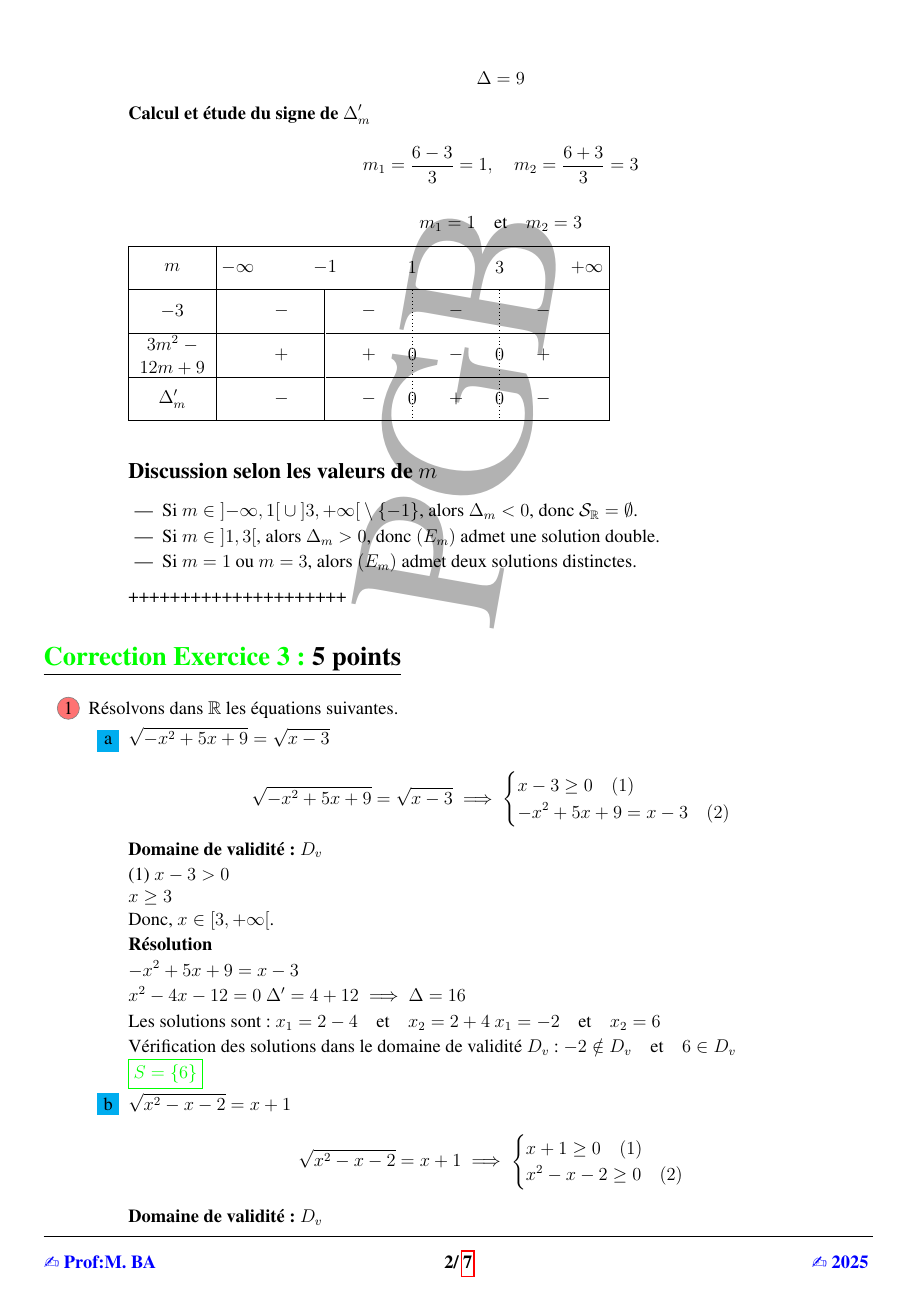
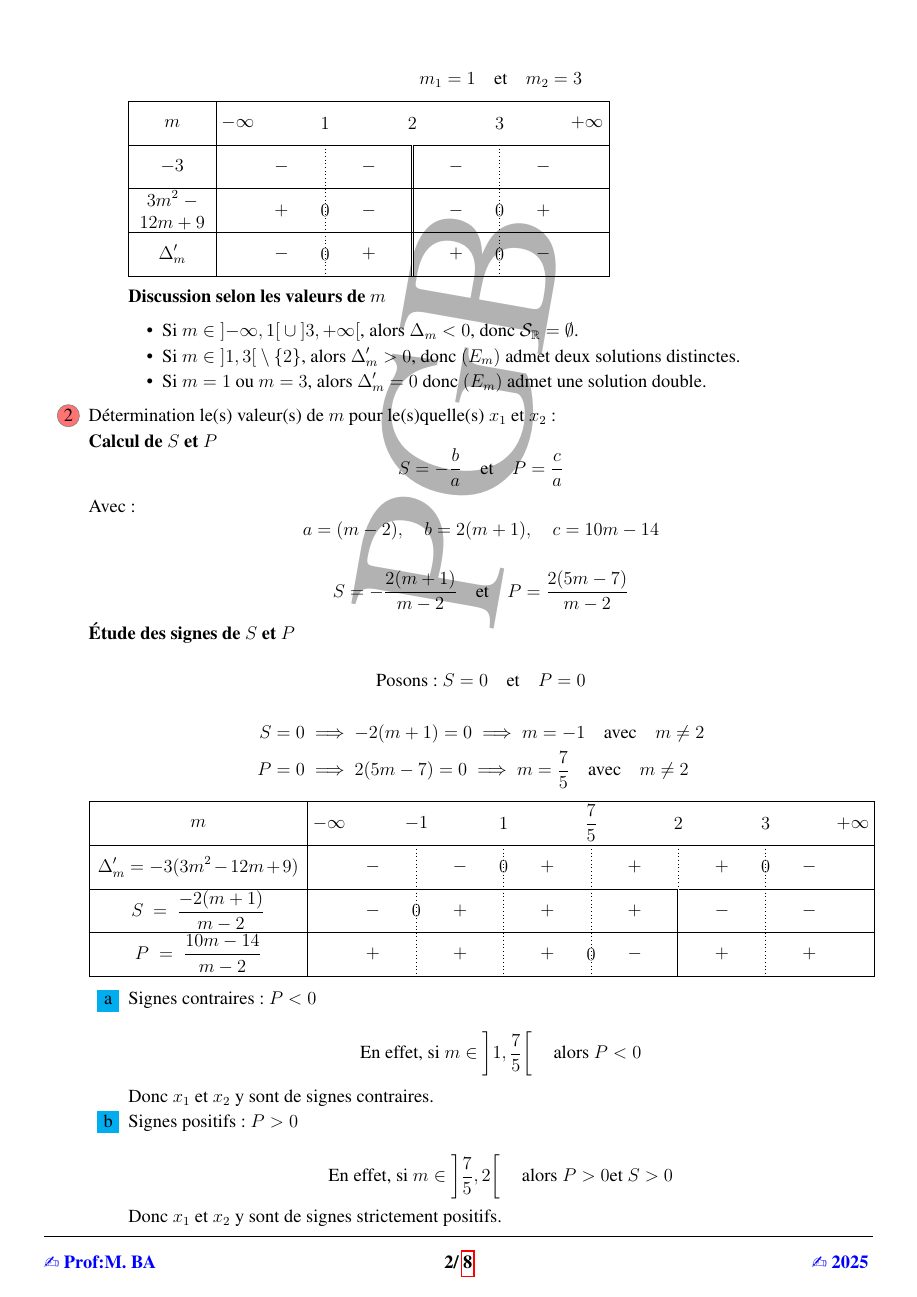
Before and after one commit to patheGobel/Evaluation1erS2, a LaTeX document (propositionEpreuveCorrection.tex): page 2 of 7 before the commit and page 2 of 8 after it. Compiled offline with pdfLaTeX.

Commit message:
Fin de la correction de l'exerice 1

```diff
--- a/propositionEpreuveCorrection.tex
+++ b/propositionEpreuveCorrection.tex
@@ -195,24 +181,74 @@ m_1 = 1 \quad \text{et} \quad m_2 = 3
 \begin{tikzpicture}
     \tkzTabInit[lgt=2, espcl=2] % Adjust `lgt` and `espcl` as needed
     {$m$ / 1, $-3$ / 1, $3m^2 - 12m + 9$ / 1, $\Delta_m'$ / 1} % Correctly align headers
-    {$-\infty$, $-1$, $1$, $3$, $+\infty$} % Add commas between values
-    \tkzTabLine{,-,d,-,t,-,t,-} % Ensure the logical progression matches your analysis
-    \tkzTabLine{,+,d,+,z,-,z,+} % Same here
-    \tkzTabLine{,-,d,-,z,+,z,-}
+    {$-\infty$, $1$, $2$, $3$, $+\infty$} % Add commas between values
+    \tkzTabLine{,-,t,-,d,-,t,-} % Ensure the logical progression matches your analysis
+    \tkzTabLine{,+,z,-,d,-,z,+} % Same here
+    \tkzTabLine{,-,z,+,d,+,z,-}
 \end{tikzpicture}
 
-\subsection*{Discussion selon les valeurs de \(m\)}
+\textbf{Discussion selon les valeurs de \(m\)}
 
 \begin{itemize}
-    \item Si \(m \in \left]-\infty, 1\right[ \cup \left]3, +\infty\right[\setminus\{-1\}\), alors \(\Delta_m < 0\), donc \(\mathcal{S}_\mathbb{R} = \emptyset\).
+    \item[•] Si \(m \in \left]-\infty, 1\right[ \cup \left]3, +\infty\right[\), alors \(\Delta_m < 0\), donc \(\mathcal{S}_\mathbb{R} = \emptyset\).
 
-    \item Si \(m \in \left]1, 3\right[\), alors \(\Delta_m > 0\), donc \((E_m)\) admet une solution double.
+    \item[•] Si \(m \in \left]1, 3\right[\setminus\{2\}\), alors \(\Delta_m' > 0\), donc \((E_m)\) admet deux solutions distinctes.
 
-    \item Si \(m = 1\) ou \(m = 3\), alors \((E_m)\) admet deux solutions distinctes.
+    \item[•] Si \(m = 1\) ou \(m = 3\), alors \(\Delta_m' = 0\) donc \((E_m)\) admet une solution double.
+\end{itemize}
 \end{itemize}
 
-+++++++++++++++++++++
-    \end{itemize}
+\item Détermination le(s) valeur(s) de \(m\) pour le(s)quelle(s) \(x_{1}\) et \(x_{2}\):
+
+\textbf{Calcul de \(S\) et \(P\)}
+\[
+S = -\frac{b}{a} \quad \text{et} \quad P = \frac{c}{a}
+\]
+
+Avec :
+\[
+a = (m-2), \quad b = 2(m+1), \quad c = 10m - 14
+\]
+
+\[
+S = -\frac{2(m+1)}{m-2} \quad \text{et} \quad P = \frac{2(5m-7)}{m-2}
+\]
+\textbf{Étude des signes de \(S\) et \(P\)}
+
+\[
+\text{Posons : } S = 0 \quad \text{et} \quad P = 0
+\]
+
+\[
+\begin{aligned}
+S = 0 & \implies -2(m+1) = 0 \implies m = -1 \quad \text{avec} \quad m \neq 2 \\
+P = 0 & \implies 2(5m-7) = 0 \implies m = \frac{7}{5} \quad \text{avec} \quad m \neq 2
+\end{aligned}
+\]
+\begin{tikzpicture}
+    \tkzTabInit[espcl=2, lgt=5] % `lgt` augmente globalement la taille des colonnes
+    {$m$ / 1 , $\Delta_m'=-3(3m^2 - 12m + 9)$ / 1 , $S=\frac{-2(m+1)}{m-2}$ / 1 , $P=\frac{10m-14}{m-2}$ / 1}
+    {$-\infty$,$-1$, $1$ ,$\frac{7}{5}$,$2$, $3$, $+\infty$}
+    \tkzTabLine{, -,t , -,z ,+, t,+, t , +, z, -}
+    \tkzTabLine{, -,z , +,t ,+, t,+, d , -, t, -}
+    \tkzTabLine{, +,t , +,t,+, z,-,d  ,+, t, +}
+\end{tikzpicture}
+\begin{enumerate}
+\item Signes contraires : \(P < 0\)
+
+\[
+\text{En effet, si } m \in \left]1, \frac{7}{5}\right[ \quad \text{alors } P < 0
+\]
+
+Donc \(x_1\) et \(x_2\) y sont de signes contraires.
+
+\item Signes positifs : \(P > 0\)
+
+\[
+\text{En effet, si } m \in\left]\frac{7}{5}, 2\right[ \quad \text{alors } P > 0 \text{et } S>0
+\]
+Donc \(x_1\) et \(x_2\) y  sont de signes strictement positifs.
+\end{enumerate}
 \end{enumerate}
 \section*{\underline{\textcolor{green}{Correction Exercice 3 :} 5 points}}
 \begin{enumerate}
```
Also changed, not shown: propositionEpreuveCorrection.tex (28 more changed lines).
